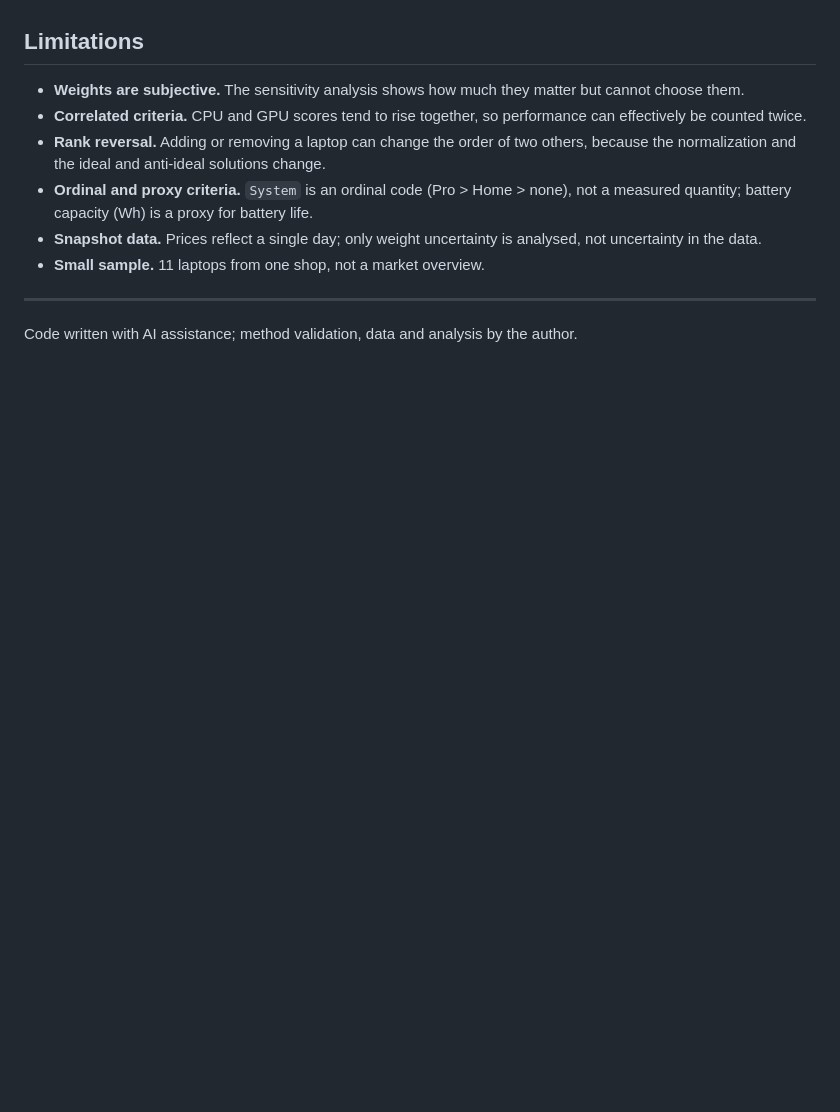
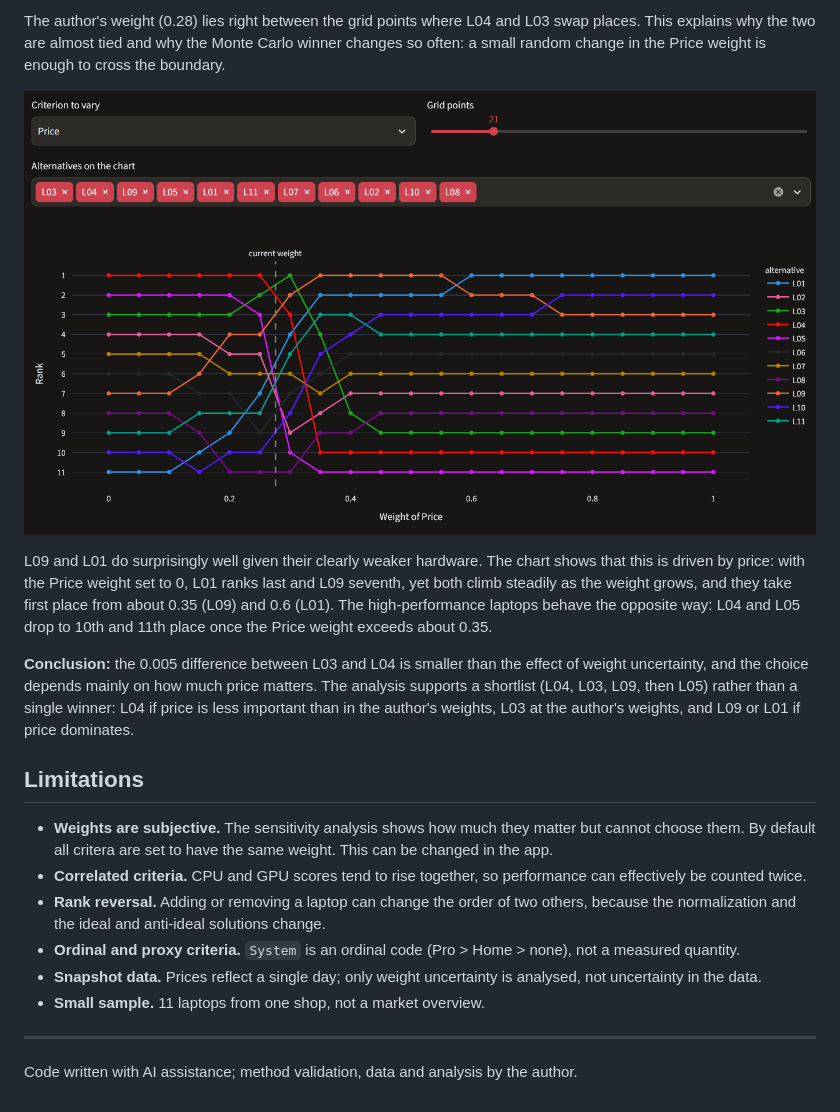
Before and after one commit to Iruven/topsis-sensitivity, a Markdown page: README.md, the part around one of its changes. Drawn GitHub-style; pictures changed too: docs/one_at_a_time.png (added); blank space fills up the shorter version.

Commit message:
added pictures in docs folder, added main README.md

```diff
--- a/README.md
+++ b/README.md
@@ -122,14 +168,34 @@ Monte Carlo results for a fixed seed, and readable errors for invalid input.
+The author's weight (0.28) lies right between the grid points where L04 and L03
+swap places. This explains why the two are almost tied and why the Monte Carlo
+winner changes so often: a small random change in the Price weight is enough to
+cross the boundary.
+
+![One-at-a-time: rank of each laptop against the weight of Price](docs/one_at_a_time.png)
+
+L09 and L01 do surprisingly well given their clearly weaker hardware. The chart
+shows that this is driven by price: with the Price weight set to 0, L01 ranks
+last and L09 seventh, yet both climb steadily as the weight grows, and they take
+first place from about 0.35 (L09) and 0.6 (L01). The high-performance laptops
+behave the opposite way: L04 and L05 drop to 10th and 11th place once the Price
+weight exceeds about 0.35.
+
+**Conclusion:** the 0.005 difference between L03 and L04 is smaller than the
+effect of weight uncertainty, and the choice depends mainly on how much price
+matters. The analysis supports a shortlist (L04, L03, L09, then L05) rather than
+a single winner: L04 if price is less important than in the author's weights,
+L03 at the author's weights, and L09 or L01 if price dominates.
 
 ## Limitations
 
 - **Weights are subjective.** The sensitivity analysis shows how much they matter
   but cannot choose them.
+  By default all critera are set to have the same weight.
+  This can be changed in the app.
 - **Correlated criteria.** CPU and GPU scores tend to rise together, so performance
   can effectively be counted twice.
 - **Rank reversal.** Adding or removing a laptop can change the order of two
   others, because the normalization and the ideal and anti-ideal solutions change.
-- **Ordinal and proxy criteria.** `System` is an ordinal code (Pro > Home > none),
-  not a measured quantity; battery capacity (Wh) is a proxy for battery life.
+- **Ordinal and proxy criteria.** `System` is an ordinal code (Pro > Home > none), not a measured quantity.
 - **Snapshot data.** Prices reflect a single day; only weight uncertainty is
   analysed, not uncertainty in the data.
 - **Small sample.** 11 laptops from one shop, not a market overview.
```
Also changed, not shown: other parts of README.md (+51 -5 lines), docs/montecarlo.png (added), docs/personalised_ranking.png (added), docs/preview.png (added), 1 other file.
